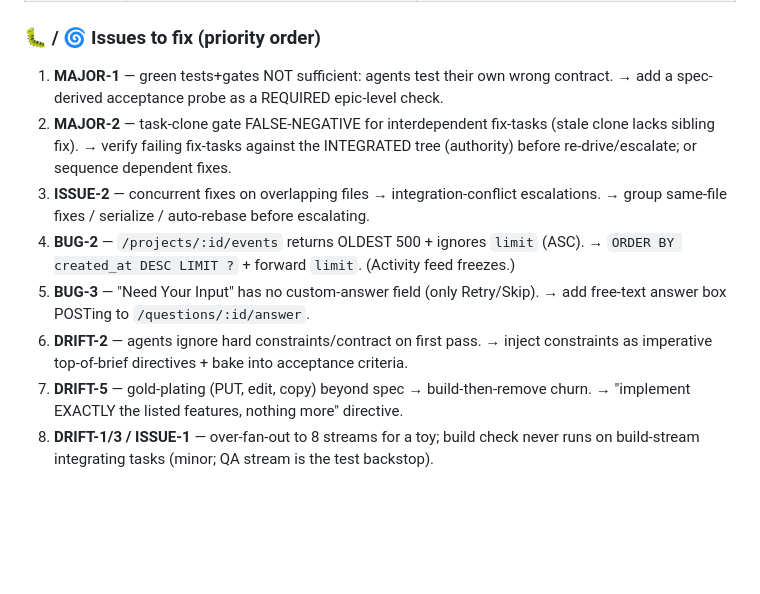
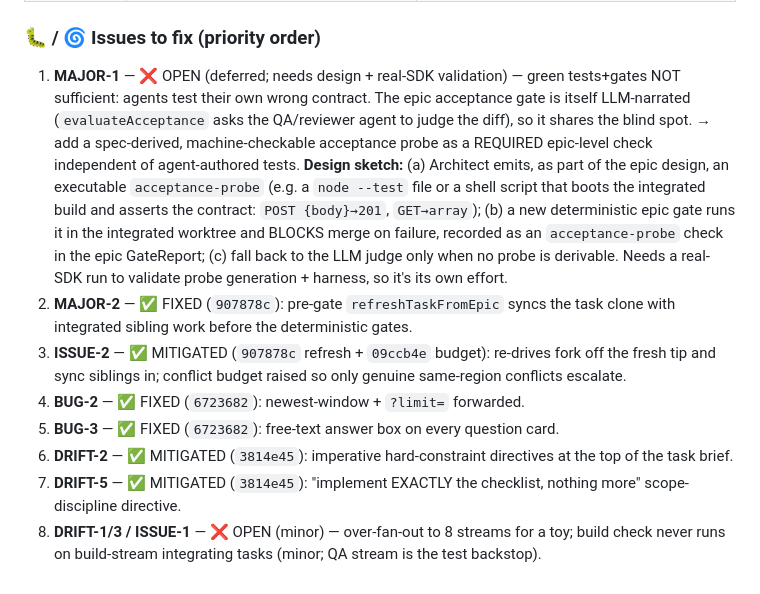
Before and after one commit to shankar029/cohort, a Markdown page: RUN-MONITOR.md, the part around the change. Drawn GitHub-style; blank space fills up the shorter version.

Commit message:
docs: update RUN-MONITOR ledger — BUG-2/3, DRIFT-2/5, MAJOR-2, ISSUE-2 fixed; MAJOR-1 design sketch

```diff
--- a/RUN-MONITOR.md
+++ b/RUN-MONITOR.md
@@ -282,20 +282,28 @@ waves + a 3rd-round budget cap. Final: merged, 64/64 tests, 0 deps, correct cont
 | — | Review→comments→remediation | 12 cited defects wave-1 caught a spec-noncompliant delivery |
 
 ### 🐛 / 🌀 Issues to fix (priority order)
-1. **MAJOR-1** — green tests+gates NOT sufficient: agents test their own wrong contract.
-   → add a spec-derived acceptance probe as a REQUIRED epic-level check.
-2. **MAJOR-2** — task-clone gate FALSE-NEGATIVE for interdependent fix-tasks (stale
-   clone lacks sibling fix). → verify failing fix-tasks against the INTEGRATED tree
-   (authority) before re-drive/escalate; or sequence dependent fixes.
-3. **ISSUE-2** — concurrent fixes on overlapping files → integration-conflict
-   escalations. → group same-file fixes / serialize / auto-rebase before escalating.
-4. **BUG-2** — `/projects/:id/events` returns OLDEST 500 + ignores `limit` (ASC).
-   → `ORDER BY created_at DESC LIMIT ?` + forward `limit`. (Activity feed freezes.)
-5. **BUG-3** — "Need Your Input" has no custom-answer field (only Retry/Skip).
-   → add free-text answer box POSTing to `/questions/:id/answer`.
-6. **DRIFT-2** — agents ignore hard constraints/contract on first pass. → inject
-   constraints as imperative top-of-brief directives + bake into acceptance criteria.
-7. **DRIFT-5** — gold-plating (PUT, edit, copy) beyond spec → build-then-remove churn.
-   → "implement EXACTLY the listed features, nothing more" directive.
-8. **DRIFT-1/3 / ISSUE-1** — over-fan-out to 8 streams for a toy; build check never
+1. **MAJOR-1** — ❌ OPEN (deferred; needs design + real-SDK validation) — green
+   tests+gates NOT sufficient: agents test their own wrong contract. The epic
+   acceptance gate is itself LLM-narrated (`evaluateAcceptance` asks the QA/reviewer
+   agent to judge the diff), so it shares the blind spot. → add a spec-derived,
+   machine-checkable acceptance probe as a REQUIRED epic-level check independent of
+   agent-authored tests. **Design sketch:** (a) Architect emits, as part of the epic
+   design, an executable `acceptance-probe` (e.g. a `node --test` file or a shell
+   script that boots the integrated build and asserts the contract: `POST {body}→201`,
+   `GET→array`); (b) a new deterministic epic gate runs it in the integrated worktree
+   and BLOCKS merge on failure, recorded as an `acceptance-probe` check in the epic
+   GateReport; (c) fall back to the LLM judge only when no probe is derivable. Needs a
+   real-SDK run to validate probe generation + harness, so it's its own effort.
+2. **MAJOR-2** — ✅ FIXED (`907878c`): pre-gate `refreshTaskFromEpic` syncs the task
+   clone with integrated sibling work before the deterministic gates.
+3. **ISSUE-2** — ✅ MITIGATED (`907878c` refresh + `09ccb4e` budget): re-drives fork
+   off the fresh tip and sync siblings in; conflict budget raised so only genuine
+   same-region conflicts escalate.
+4. **BUG-2** — ✅ FIXED (`6723682`): newest-window + `?limit=` forwarded.
+5. **BUG-3** — ✅ FIXED (`6723682`): free-text answer box on every question card.
+6. **DRIFT-2** — ✅ MITIGATED (`3814e45`): imperative hard-constraint directives at
+   the top of the task brief.
+7. **DRIFT-5** — ✅ MITIGATED (`3814e45`): "implement EXACTLY the checklist, nothing
+   more" scope-discipline directive.
+8. **DRIFT-1/3 / ISSUE-1** — ❌ OPEN (minor) — over-fan-out to 8 streams for a toy; build check never
    runs on build-stream integrating tasks (minor; QA stream is the test backstop).
```
